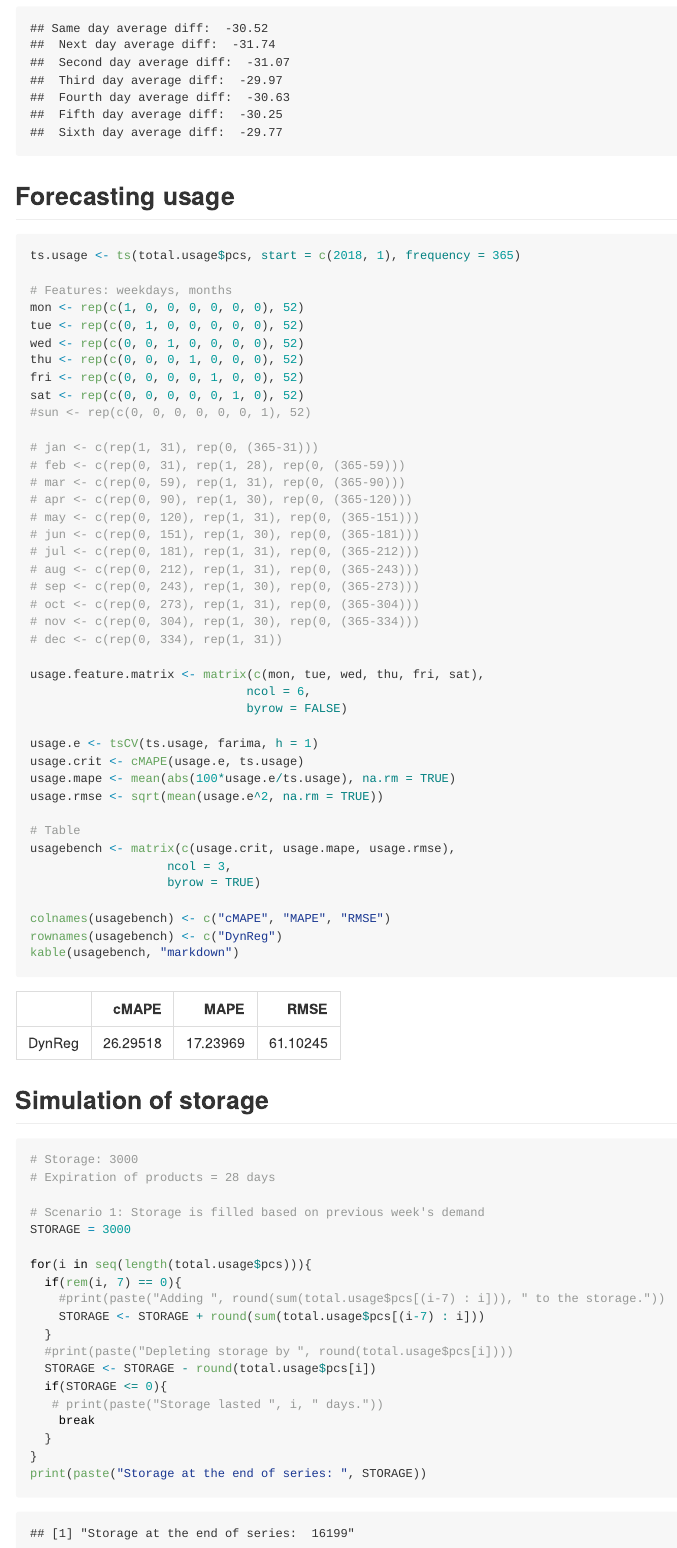
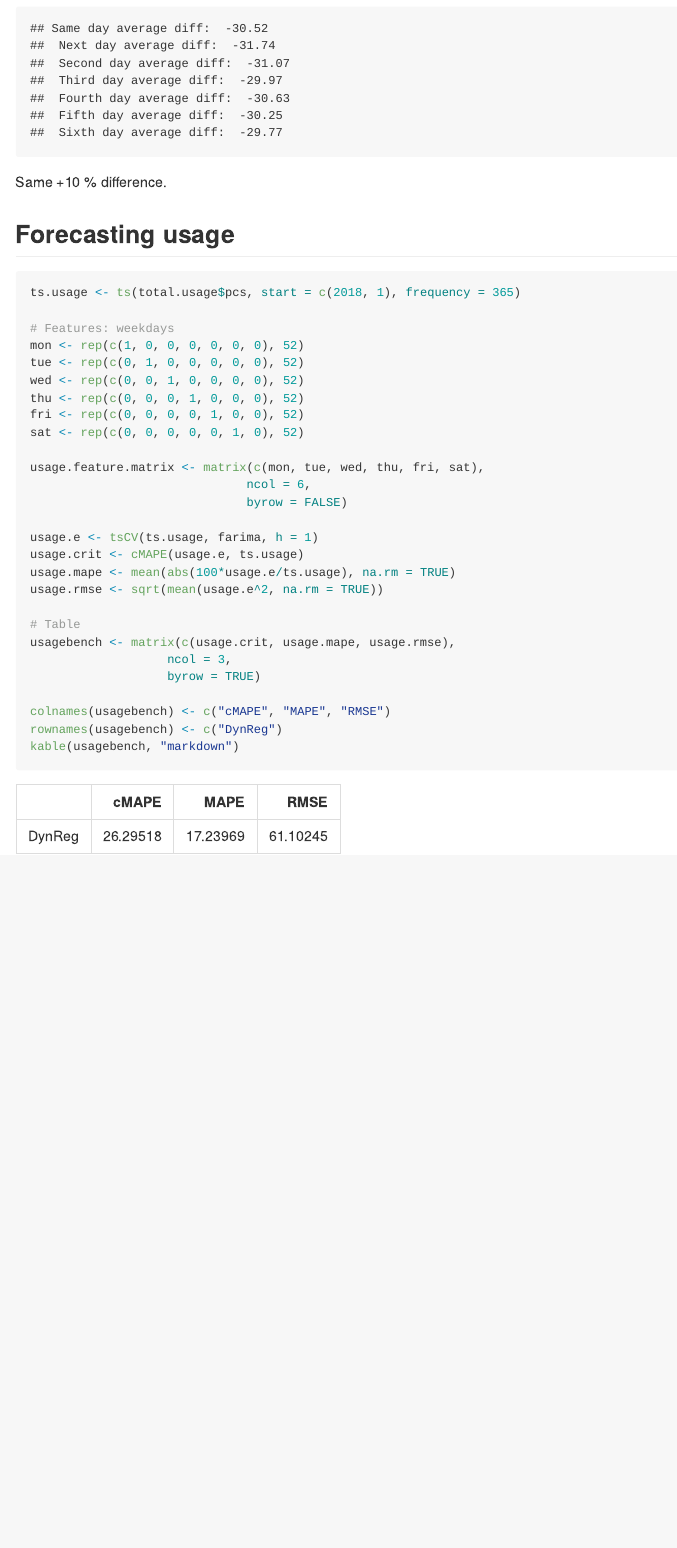
Before and after one commit to FRCBS/production_forecasts, an R Markdown document (src/ketju_usage_lab.Rmd): the page in a window 1100 px wide, from 11790 px down before the commit and from 12060 px down after it, so that both start at the same text. The pictures show the output file src/ketju_usage_lab.md that the author committed with the source, drawn offline in the style of GitHub; long lines of code are wrapped.

Commit message:
add text, rm faulty sim

````diff
--- a/src/ketju_usage_lab.Rmd
+++ b/src/ketju_usage_lab.Rmd
@@ -442,33 +450,19 @@ cat(paste("Same day average diff: ", round(davg0, digits = 2), "\n",
     )
 ```
 
-
+Same +10 % difference.
 
 ## Forecasting usage
 ```{r}
 ts.usage <- ts(total.usage$pcs, start = c(2018, 1), frequency = 365)
 
-# Features: weekdays, months
+# Features: weekdays
 mon <- rep(c(1, 0, 0, 0, 0, 0, 0), 52)
 tue <- rep(c(0, 1, 0, 0, 0, 0, 0), 52)
 wed <- rep(c(0, 0, 1, 0, 0, 0, 0), 52)
 thu <- rep(c(0, 0, 0, 1, 0, 0, 0), 52)
 fri <- rep(c(0, 0, 0, 0, 1, 0, 0), 52)
 sat <- rep(c(0, 0, 0, 0, 0, 1, 0), 52)
-#sun <- rep(c(0, 0, 0, 0, 0, 0, 1), 52)
-
-# jan <- c(rep(1, 31), rep(0, (365-31)))
-# feb <- c(rep(0, 31), rep(1, 28), rep(0, (365-59)))
-# mar <- c(rep(0, 59), rep(1, 31), rep(0, (365-90)))
-# apr <- c(rep(0, 90), rep(1, 30), rep(0, (365-120)))
-# may <- c(rep(0, 120), rep(1, 31), rep(0, (365-151)))
-# jun <- c(rep(0, 151), rep(1, 30), rep(0, (365-181)))
-# jul <- c(rep(0, 181), rep(1, 31), rep(0, (365-212)))
-# aug <- c(rep(0, 212), rep(1, 31), rep(0, (365-243)))
-# sep <- c(rep(0, 243), rep(1, 30), rep(0, (365-273)))
-# oct <- c(rep(0, 273), rep(1, 31), rep(0, (365-304)))
-# nov <- c(rep(0, 304), rep(1, 30), rep(0, (365-334)))
-# dec <- c(rep(0, 334), rep(1, 31))
 
 usage.feature.matrix <- matrix(c(mon, tue, wed, thu, fri, sat),
                               ncol = 6,
@@ -488,29 +482,3 @@ colnames(usagebench) <- c("cMAPE", "MAPE", "RMSE")
 rownames(usagebench) <- c("DynReg")
 kable(usagebench, "markdown")
 ```
-
-
-
-## Simulation of storage
-```{r}
-# Storage: 3000
-# Expiration of products = 28 days
-
-# Scenario 1: Storage is filled based on previous week's demand
-STORAGE = 3000
-
-for(i in seq(length(total.usage$pcs))){
-  if(rem(i, 7) == 0){
-    #print(paste("Adding ", round(sum(total.usage$pcs[(i-7) : i])), " to the storage."))
-    STORAGE <- STORAGE + round(sum(total.usage$pcs[(i-7) : i]))
-  }
-  #print(paste("Depleting storage by ", round(total.usage$pcs[i])))
-  STORAGE <- STORAGE - round(total.usage$pcs[i])
-  if(STORAGE <= 0){
-   # print(paste("Storage lasted ", i, " days."))
-    break
-  }
-}
-print(paste("Storage at the end of series: ", STORAGE))
-
-```
````
Also changed, not shown: src/ketju_usage_lab.md, src/ketju_usage_lab_files/figure-gfm/total_2019_imputed-1.png, src/ketju_usage_lab.Rmd (14 more changed lines).
